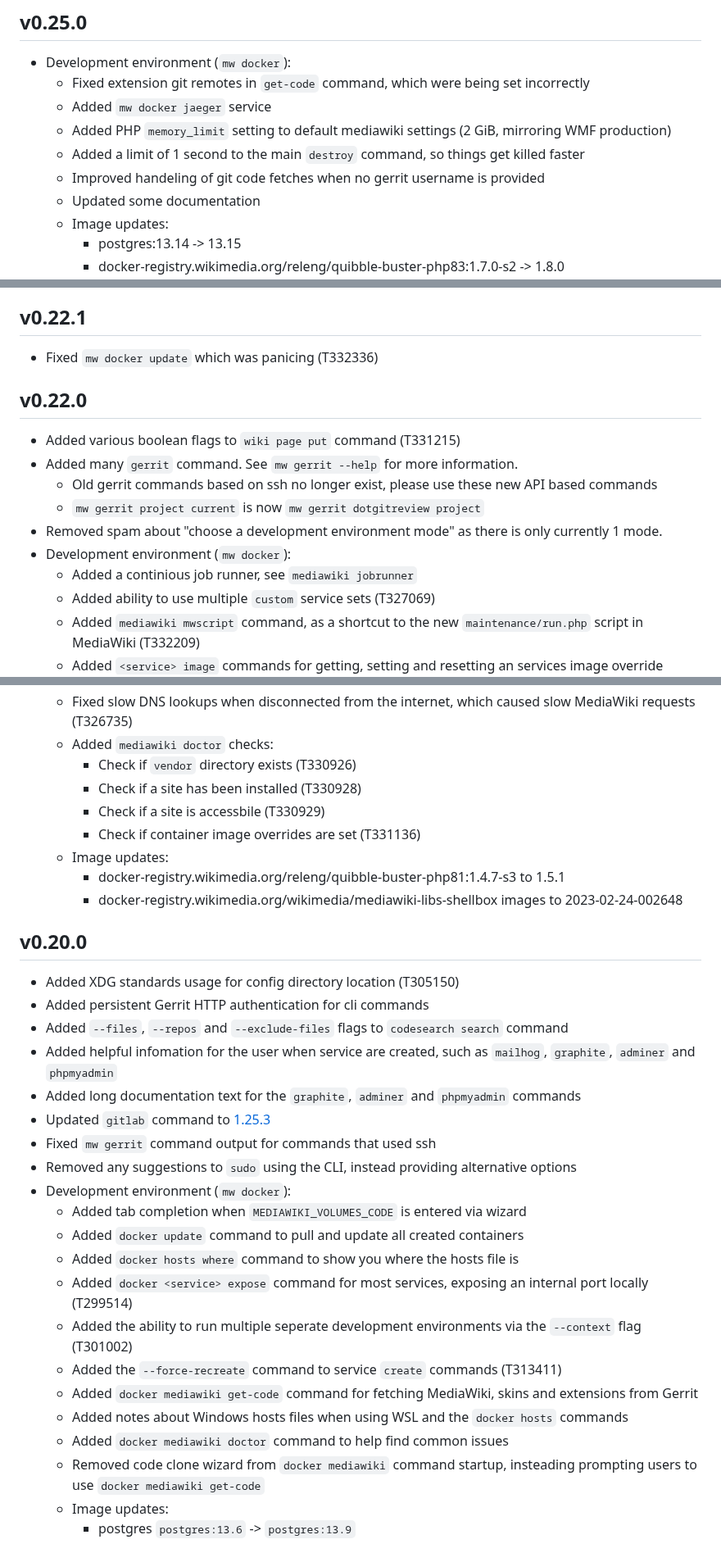
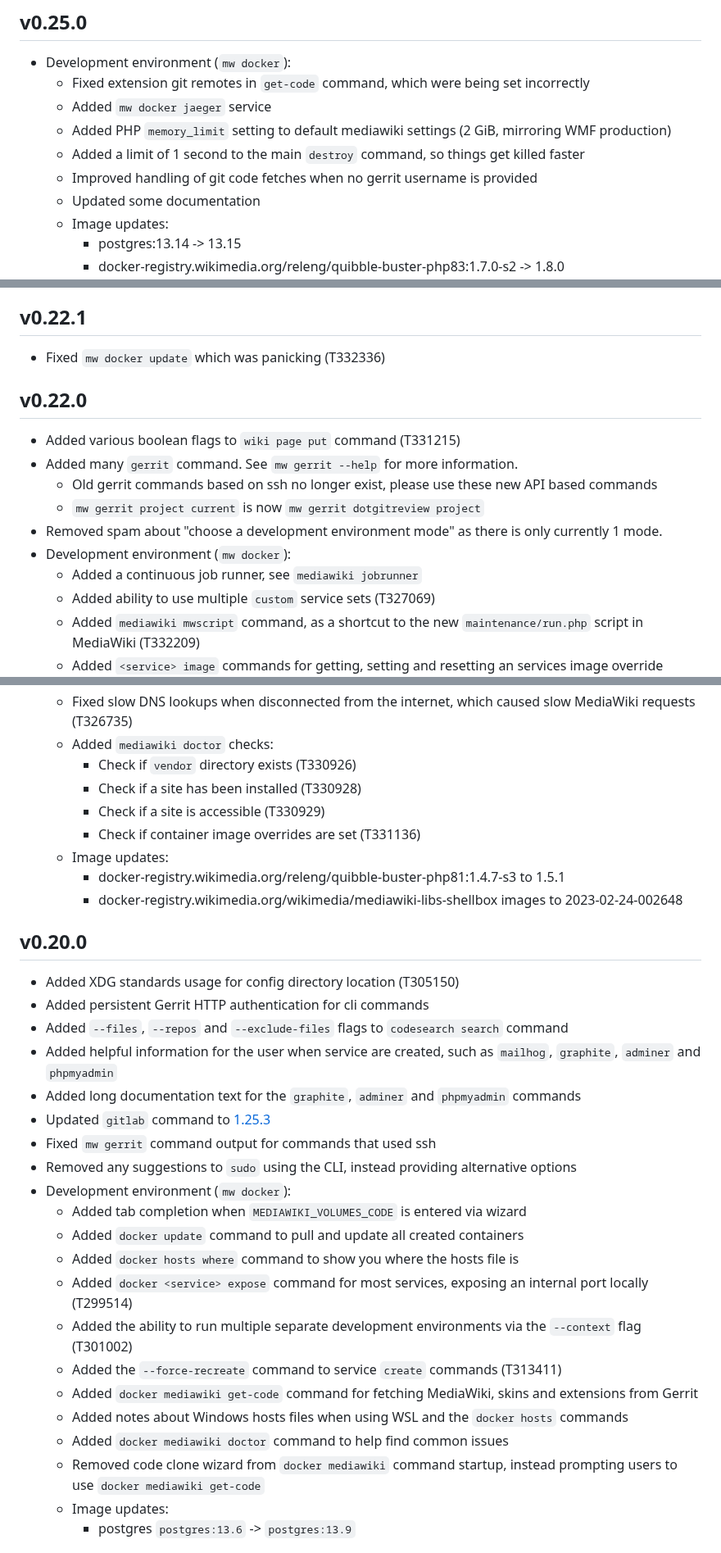
Before and after one commit to wikimedia/mediawiki-tools-cli, a Markdown page: CHANGELOG.md, 3 parts joined by grey strips. Shown at 82% size. GitHub-like rendering.

Commit message:
spellcheck CHANGELOG

```diff
--- a/CHANGELOG.md
+++ b/CHANGELOG.md
@@ -23,7 +23,7 @@ Each tagged release MUST have a section 2 heading starting at the time of releas
   - Added `mw docker jaeger` service
   - Added PHP `memory_limit` setting to default mediawiki settings (2 GiB, mirroring WMF production)
   - Added a limit of 1 second to the main `destroy` command, so things get killed faster
-  - Improved handeling of git code fetches when no gerrit username is provided
+  - Improved handling of git code fetches when no gerrit username is provided
   - Updated some documentation
   - Image updates:
     - postgres:13.14 -> 13.15
@@ -89,7 +89,7 @@ If you ended up on `v0.24.0` and are unable to udpate, you can still update usin
 
 ## v0.22.1
 
-- Fixed `mw docker update` which was panicing (T332336)
+- Fixed `mw docker update` which was panicking (T332336)
 
 ## v0.22.0
 
@@ -99,7 +99,7 @@ If you ended up on `v0.24.0` and are unable to udpate, you can still update usin
   - `mw gerrit project current` is now `mw gerrit dotgitreview project`
 - Removed spam about "choose a development environment mode" as there is only currently 1 mode.
 - Development environment (`mw docker`):
-  - Added a continious job runner, see `mediawiki jobrunner`
+  - Added a continuous job runner, see `mediawiki jobrunner`
   - Added ability to use multiple `custom` service sets (T327069)
   - Added `mediawiki mwscript` command, as a shortcut to the new `maintenance/run.php` script in MediaWiki (T332209)
   - Added `<service> image` commands for getting, setting and resetting an services image override (T330954 & T330955)
@@ -120,7 +120,7 @@ If you ended up on `v0.24.0` and are unable to udpate, you can still update usin
   - Added `mediawiki doctor` checks:
     - Check if `vendor` directory exists (T330926)
     - Check if a site has been installed (T330928)
-    - Check if a site is accessbile (T330929)
+    - Check if a site is accessible (T330929)
     - Check if container image overrides are set (T331136)
   - Image updates:
     - docker-registry.wikimedia.org/releng/quibble-buster-php81:1.4.7-s3 to 1.5.1
@@ -131,7 +131,7 @@ If you ended up on `v0.24.0` and are unable to udpate, you can still update usin
 - Added XDG standards usage for config directory location (T305150)
 - Added persistent Gerrit HTTP authentication for cli commands
 - Added `--files`, `--repos` and `--exclude-files` flags to `codesearch search` command
-- Added helpful infomation for the user when service are created, such as `mailhog`, `graphite`, `adminer` and `phpmyadmin`
+- Added helpful information for the user when service are created, such as `mailhog`, `graphite`, `adminer` and `phpmyadmin`
 - Added long documentation text for the `graphite`, `adminer` and `phpmyadmin` commands
 - Updated `gitlab` command to [1.25.3](https://gitlab.com/gitlab-org/cli/-/releases/v1.25.3)
 - Fixed `mw gerrit` command output for commands that used ssh
@@ -141,12 +141,12 @@ If you ended up on `v0.24.0` and are unable to udpate, you can still update usin
   - Added `docker update` command to pull and update all created containers
   - Added `docker hosts where` command to show you where the hosts file is
   - Added `docker <service> expose` command for most services, exposing an internal port locally (T299514)
-  - Added the ability to run multiple seperate development environments via the `--context` flag (T301002)
+  - Added the ability to run multiple separate development environments via the `--context` flag (T301002)
   - Added the `--force-recreate` command to service `create` commands (T313411)
   - Added `docker mediawiki get-code` command for fetching MediaWiki, skins and extensions from Gerrit
   - Added notes about Windows hosts files when using WSL and the `docker hosts` commands
   - Added `docker mediawiki doctor` command to help find common issues
-  - Removed code clone wizard from `docker mediawiki` command startup, insteading prompting users to use `docker mediawiki get-code`
+  - Removed code clone wizard from `docker mediawiki` command startup, instead prompting users to use `docker mediawiki get-code`
   - Image updates:
     - postgres `postgres:13.6` -> `postgres:13.9`
 
```
Also changed, not shown: other parts of CHANGELOG.md (+1 -1 lines).
